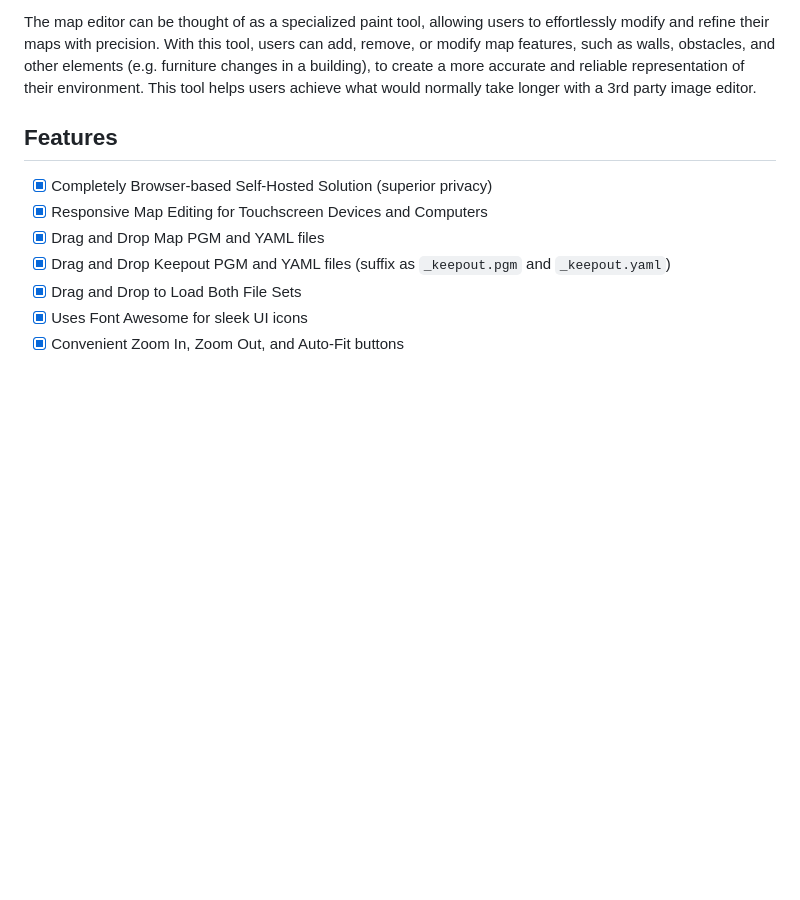
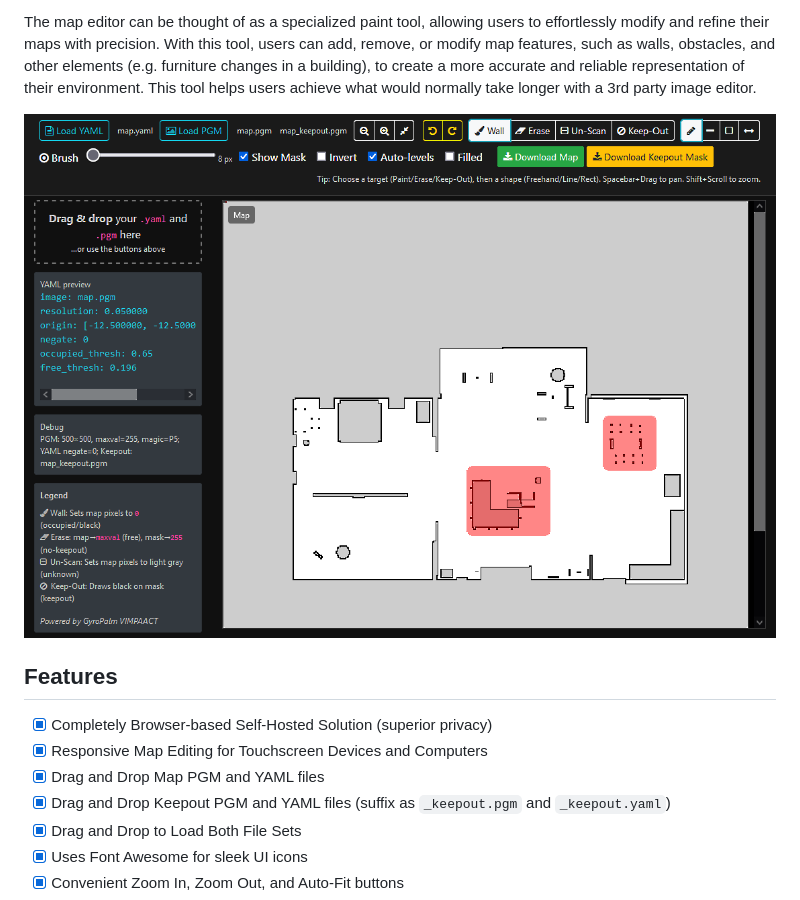
Before and after one commit to GyroPalm/ROS-SLAM-Map-Editor, a Markdown page: README.md, the part around the change. GitHub-like rendering; blank space fills up the shorter version.

Commit message:
Updated screenshot

```diff
--- a/README.md
+++ b/README.md
@@ -5,6 +5,8 @@ A web-based map editor for quick editing of ROS and ROS2 SLAM maps
 This repository provides a web-based map editor designed specifically for quick and convenient editing of ROS and ROS2 SLAM maps, such as those created in the popular [`slam_toolbox`](https://github.com/SteveMacenski/slam_toolbox). As the ROS2 ecosystem never had a native tool for this purpose, a significant gap existed in the workflow of many robotics developers and researchers. Instead of command lines or image editors, this is a hassle-free, open-source tool that enables engineers and researchers to fine-tune their SLAM maps right inside a modern browser, as well as create Keep-out zones using a mask-filter overlay.
 
 The map editor can be thought of as a specialized paint tool, allowing users to effortlessly modify and refine their maps with precision. With this tool, users can add, remove, or modify map features, such as walls, obstacles, and other elements (e.g. furniture changes in a building), to create a more accurate and reliable representation of their environment. This tool helps users achieve what would normally take longer with a 3rd party image editor.
+
+![Screenshot](img/screenshot-main.png)
 
 ## Features
 - [x] Completely Browser-based Self-Hosted Solution (superior privacy)
```
